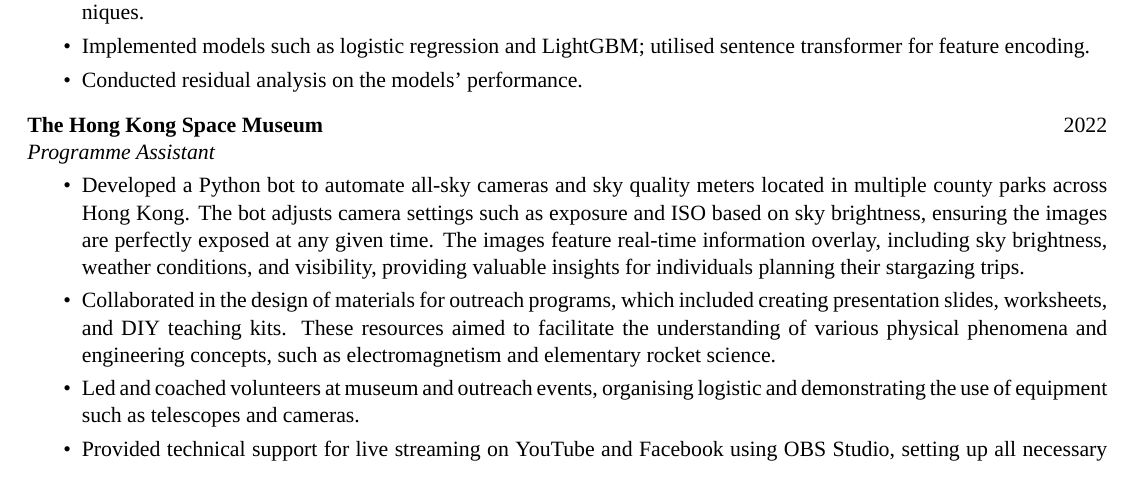
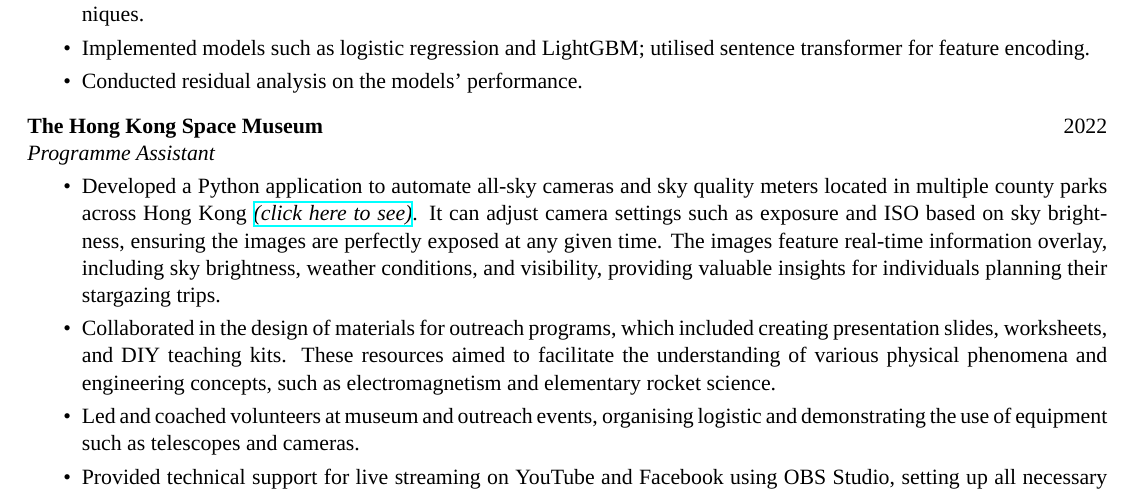
Before and after one commit to nelson-nsc/CV, a LaTeX CV (CV.tex): part of page 1 of 2, cut so that both start at the same text. Compiled offline with XeLaTeX; a missing font is replaced by an installed copy or a similar font.

Commit message:
Update CV.tex

```diff
--- a/CV.tex
+++ b/CV.tex
@@ -72,7 +72,7 @@ Energetic and innovative professional, well-trained in Data Science and Machine
 \textbf{The Hong Kong Space Museum} \hfill 2022 \\
 \textit{Programme Assistant}
 \begin{itemize}
-    \ritem Developed a Python bot to automate all-sky cameras and sky quality meters located in multiple county parks across Hong Kong. The bot adjusts camera settings such as exposure and ISO based on sky brightness, ensuring the images are perfectly exposed at any given time. The images feature real-time information overlay, including sky brightness, weather conditions, and visibility, providing valuable insights for individuals planning their stargazing trips.
+    \ritem Developed a Python application to automate all-sky cameras and sky quality meters located in multiple county parks across Hong Kong \href{https://hk.space.museum/SolarTelescope/SolarTelescope.html}{\textit{(click here to see)}}. It can adjust camera settings such as exposure and ISO based on sky brightness, ensuring the images are perfectly exposed at any given time. The images feature real-time information overlay, including sky brightness, weather conditions, and visibility, providing valuable insights for individuals planning their stargazing trips.
     \ritem Collaborated in the design of materials for outreach programs, which included creating presentation slides, worksheets, and DIY teaching kits. These resources aimed to facilitate the understanding of various physical phenomena and engineering concepts, such as electromagnetism and elementary rocket science.
     \ritem Led and coached volunteers at museum and outreach events, organising logistic and demonstrating the use of equipment such as telescopes and cameras.
     \ritem Provided technical support for live streaming on YouTube and Facebook using OBS Studio, setting up all necessary hardware to ensure smooth and seamless event execution.
```
